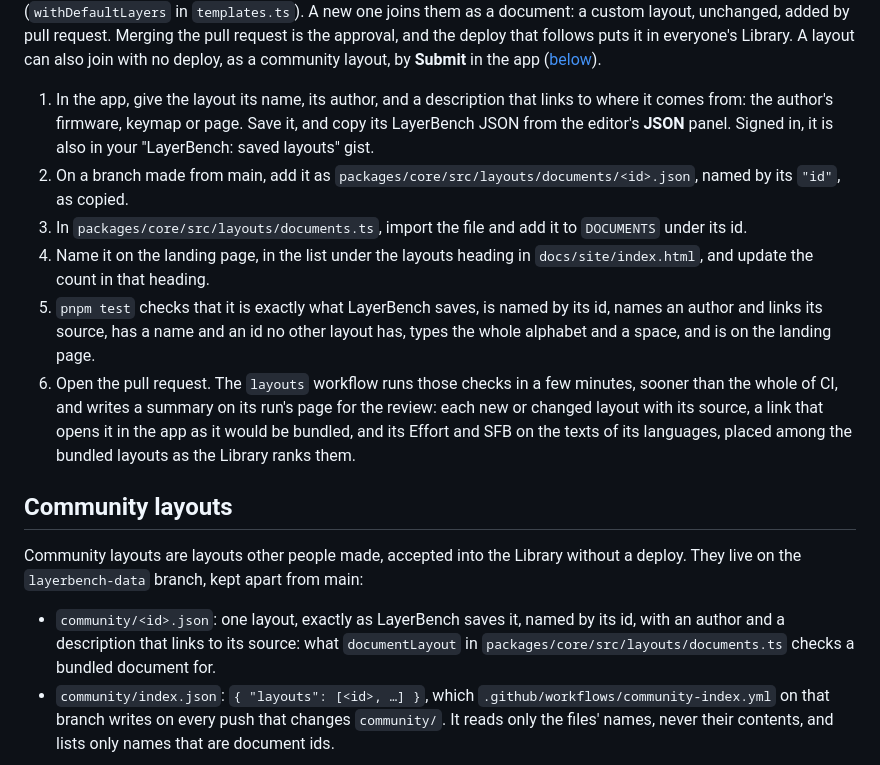
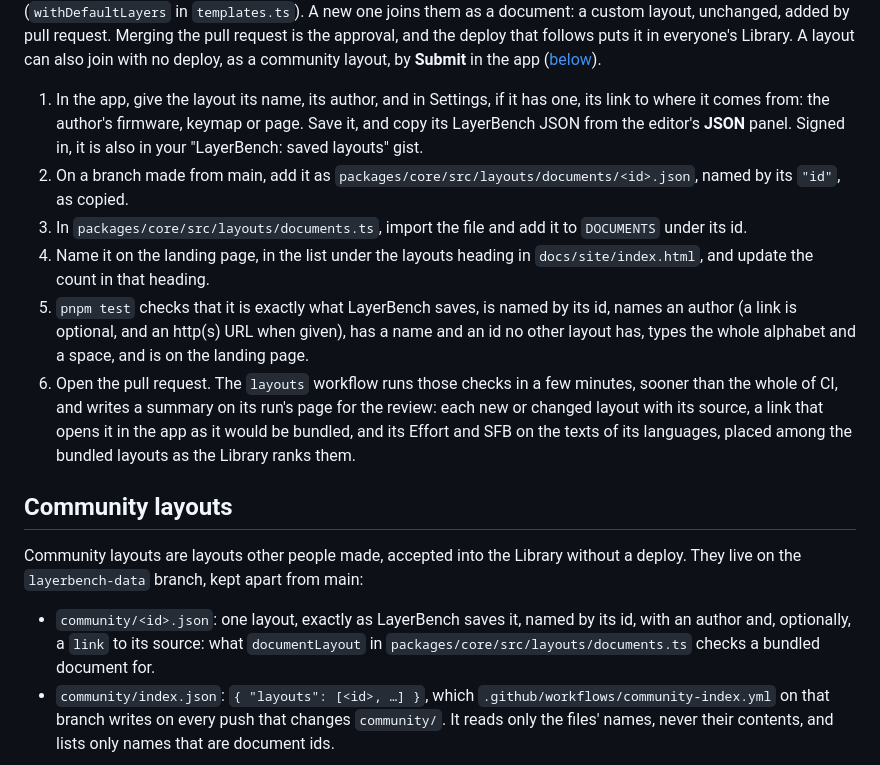
Before and after one commit to rafaelromao/layerbench, a Markdown page: README.md, the part around the change. GitHub-like rendering.

Commit message:
Docs: the link is optional, set in Settings
Co-Authored-By: Claude Opus 5.5 <noreply@anthropic.com>

```diff
--- a/README.md
+++ b/README.md
@@ -79,8 +79,8 @@ document: a custom layout, unchanged, added by pull request. Merging the pull re
 the approval, and the deploy that follows puts it in everyone's Library. A layout can also join
 with no deploy, as a community layout, by **Submit** in the app ([below](#community-layouts)).
 
-1. In the app, give the layout its name, its author, and a description that links to where it comes
-   from: the author's firmware, keymap or page. Save it, and copy its LayerBench JSON from the
+1. In the app, give the layout its name, its author, and in Settings, if it has one, its link to
+   where it comes from: the author's firmware, keymap or page. Save it, and copy its LayerBench JSON from the
    editor's **JSON** panel. Signed in, it is also in your "LayerBench: saved layouts" gist.
 2. On a branch made from main, add it as `packages/core/src/layouts/documents/<id>.json`, named by
    its `"id"`, as copied.
@@ -89,7 +89,7 @@ with no deploy, as a community layout, by **Submit** in the app ([below](#commun
 4. Name it on the landing page, in the list under the layouts heading in `docs/site/index.html`,
    and update the count in that heading.
 5. `pnpm test` checks that it is exactly what LayerBench saves, is named by its id, names an author
-   and links its source, has a name and an id no other layout has, types the whole alphabet and a
+   (a link is optional, and an http(s) URL when given), has a name and an id no other layout has, types the whole alphabet and a
    space, and is on the landing page.
 6. Open the pull request. The `layouts` workflow runs those checks in a few minutes, sooner than the
    whole of CI, and writes a summary on its run's page for the review: each new or changed layout
@@ -102,7 +102,7 @@ Community layouts are layouts other people made, accepted into the Library witho
 live on the `layerbench-data` branch, kept apart from main:
 
 - `community/<id>.json`: one layout, exactly as LayerBench saves it, named by its id, with an author
-  and a description that links to its source: what `documentLayout` in
+  and, optionally, a `link` to its source: what `documentLayout` in
   `packages/core/src/layouts/documents.ts` checks a bundled document for.
 - `community/index.json`: `{ "layouts": [<id>, …] }`, which
   `.github/workflows/community-index.yml` on that branch writes on every push that changes
```
Also changed, not shown: docs/guide/editing.md (+3 -2 lines), docs/guide/saving.md (+7 -8 lines).
